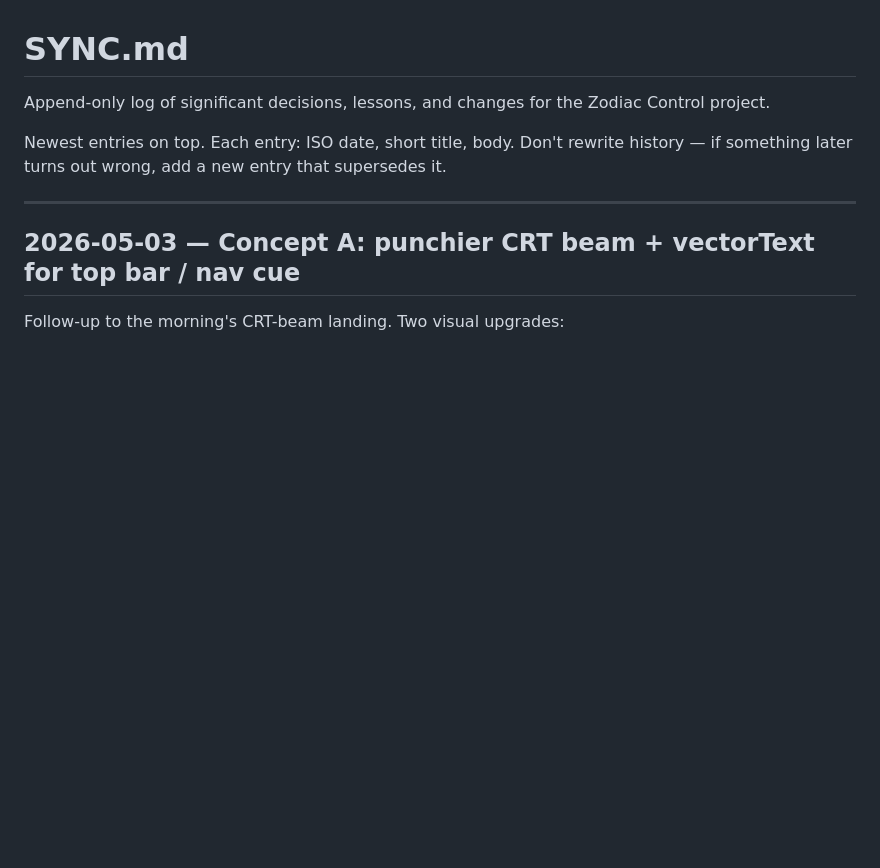
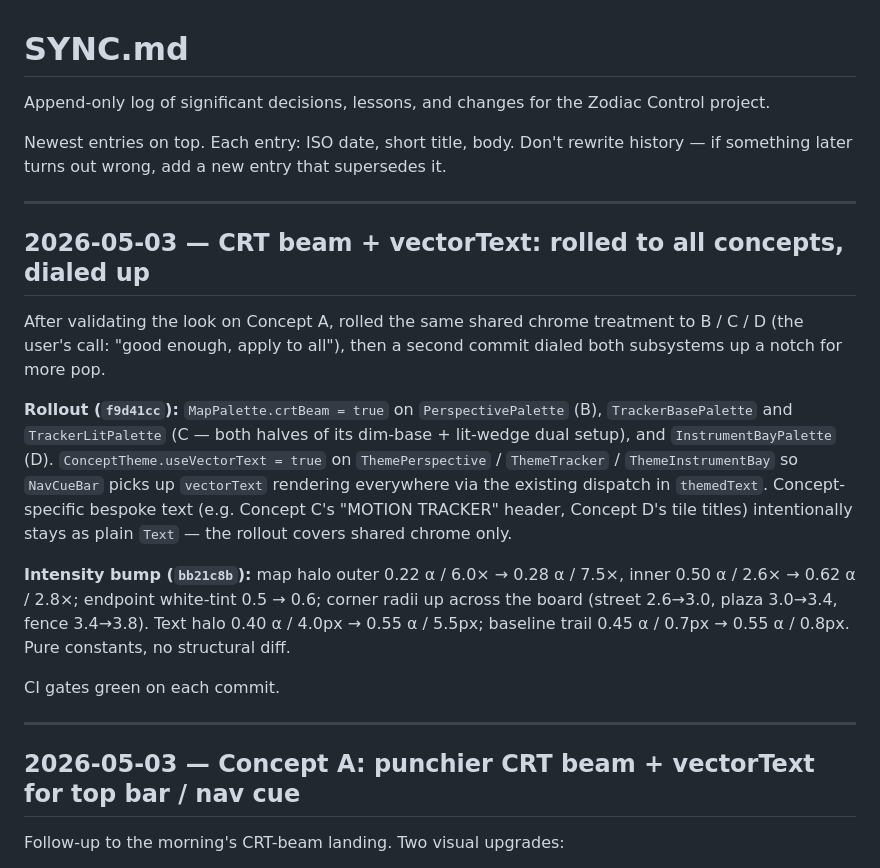
Before and after one commit to pureagave/zodiac, a Markdown page: SYNC.md, the part around the change. Drawn GitHub-style; blank space fills up the shorter version.

Commit message:
SYNC: log CRT-beam rollout to all concepts + intensity bump

```diff
--- a/SYNC.md
+++ b/SYNC.md
@@ -3,6 +3,18 @@
 Append-only log of significant decisions, lessons, and changes for the Zodiac Control project.
 
 Newest entries on top. Each entry: ISO date, short title, body. Don't rewrite history — if something later turns out wrong, add a new entry that supersedes it.
+
+---
+
+## 2026-05-03 — CRT beam + vectorText: rolled to all concepts, dialed up
+
+After validating the look on Concept A, rolled the same shared chrome treatment to B / C / D (the user's call: "good enough, apply to all"), then a second commit dialed both subsystems up a notch for more pop.
+
+**Rollout (`f9d41cc`):** `MapPalette.crtBeam = true` on `PerspectivePalette` (B), `TrackerBasePalette` and `TrackerLitPalette` (C — both halves of its dim-base + lit-wedge dual setup), and `InstrumentBayPalette` (D). `ConceptTheme.useVectorText = true` on `ThemePerspective` / `ThemeTracker` / `ThemeInstrumentBay` so `NavCueBar` picks up `vectorText` rendering everywhere via the existing dispatch in `themedText`. Concept-specific bespoke text (e.g. Concept C's "MOTION TRACKER" header, Concept D's tile titles) intentionally stays as plain `Text` — the rollout covers shared chrome only.
+
+**Intensity bump (`bb21c8b`):** map halo outer 0.22 α / 6.0× → 0.28 α / 7.5×, inner 0.50 α / 2.6× → 0.62 α / 2.8×; endpoint white-tint 0.5 → 0.6; corner radii up across the board (street 2.6→3.0, plaza 3.0→3.4, fence 3.4→3.8). Text halo 0.40 α / 4.0px → 0.55 α / 5.5px; baseline trail 0.45 α / 0.7px → 0.55 α / 0.8px. Pure constants, no structural diff.
+
+CI gates green on each commit.
 
 ---
 
```
